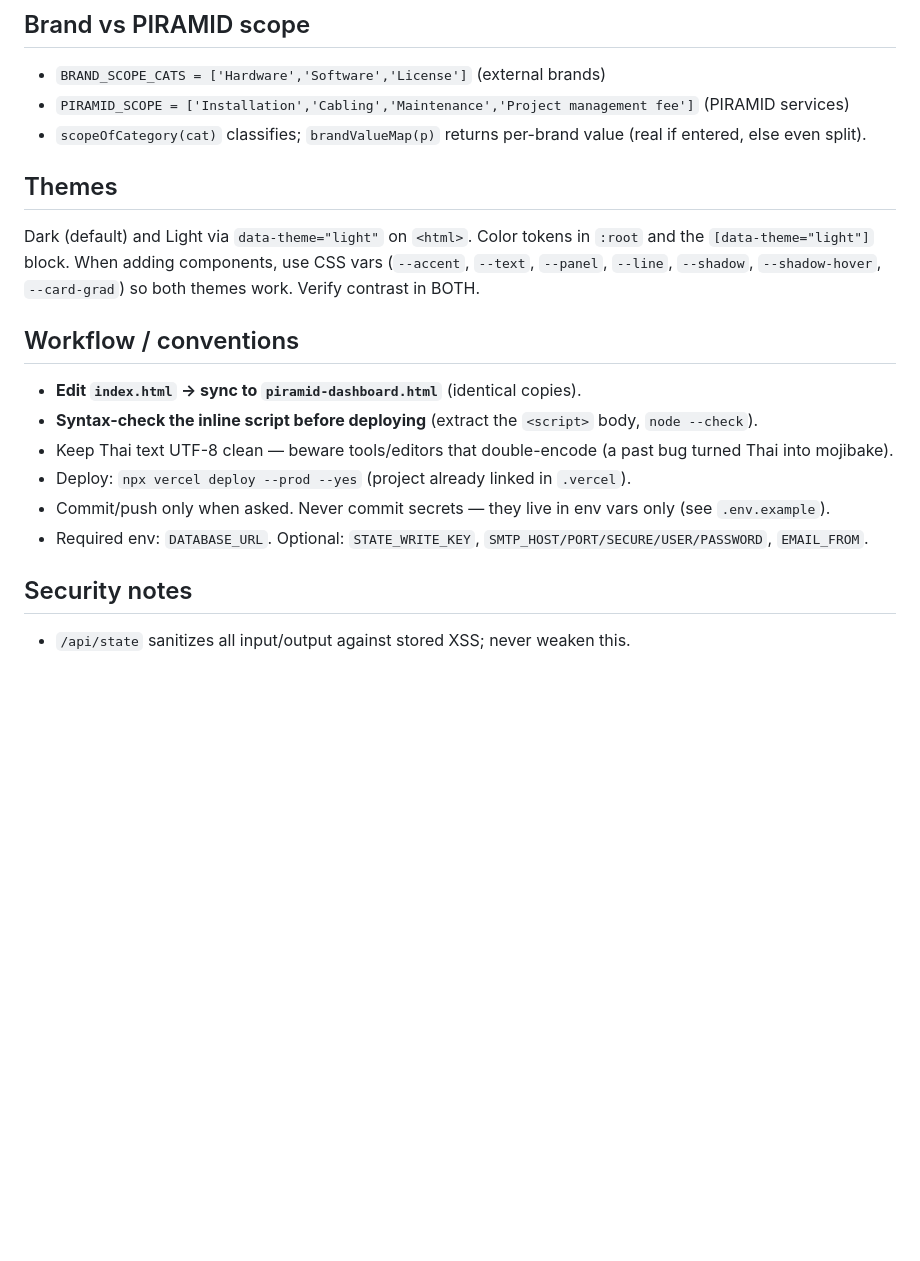
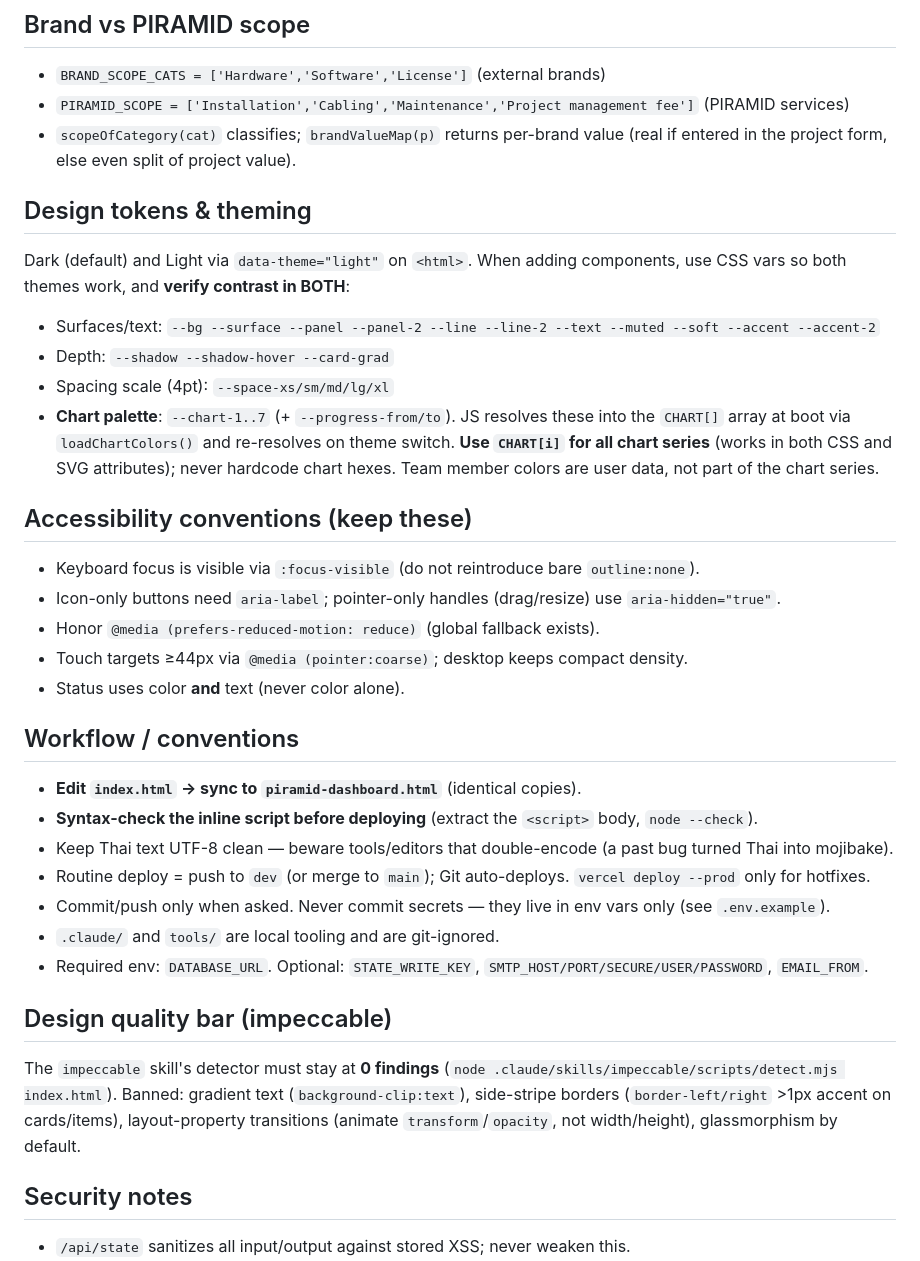
Before and after one commit to wongwaris/piramid-bd-management, a Markdown page: CLAUDE.md, the part around one of its changes. Rendered like a GitHub page; blank space fills up the shorter version.

```diff
--- a/CLAUDE.md
+++ b/CLAUDE.md
@@ -59,22 +82,44 @@ Chart renderers: `renderBars`, `renderVBars`, `renderDonut`, `renderMultiLine`,
 
 - `BRAND_SCOPE_CATS = ['Hardware','Software','License']` (external brands)
 - `PIRAMID_SCOPE = ['Installation','Cabling','Maintenance','Project management fee']` (PIRAMID services)
-- `scopeOfCategory(cat)` classifies; `brandValueMap(p)` returns per-brand value (real if entered, else even split).
+- `scopeOfCategory(cat)` classifies; `brandValueMap(p)` returns per-brand value (real if entered in the
+  project form, else even split of project value).
 
-## Themes
+## Design tokens & theming
 
-Dark (default) and Light via `data-theme="light"` on `<html>`. Color tokens in `:root` and the
-`[data-theme="light"]` block. When adding components, use CSS vars (`--accent`, `--text`, `--panel`,
-`--line`, `--shadow`, `--shadow-hover`, `--card-grad`) so both themes work. Verify contrast in BOTH.
+Dark (default) and Light via `data-theme="light"` on `<html>`. When adding components, use CSS vars so
+both themes work, and **verify contrast in BOTH**:
+- Surfaces/text: `--bg --surface --panel --panel-2 --line --line-2 --text --muted --soft --accent --accent-2`
+- Depth: `--shadow --shadow-hover --card-grad`
+- Spacing scale (4pt): `--space-xs/sm/md/lg/xl`
+- **Chart palette**: `--chart-1..7` (+ `--progress-from/to`). JS resolves these into the `CHART[]`
+  array at boot via `loadChartColors()` and re-resolves on theme switch. **Use `CHART[i]` for all chart
+  series** (works in both CSS and SVG attributes); never hardcode chart hexes. Team member colors are
+  user data, not part of the chart series.
+
+## Accessibility conventions (keep these)
+
+- Keyboard focus is visible via `:focus-visible` (do not reintroduce bare `outline:none`).
+- Icon-only buttons need `aria-label`; pointer-only handles (drag/resize) use `aria-hidden="true"`.
+- Honor `@media (prefers-reduced-motion: reduce)` (global fallback exists).
+- Touch targets ≥44px via `@media (pointer:coarse)`; desktop keeps compact density.
+- Status uses color **and** text (never color alone).
 
 ## Workflow / conventions
 
 - **Edit `index.html` → sync to `piramid-dashboard.html`** (identical copies).
 - **Syntax-check the inline script before deploying** (extract the `<script>` body, `node --check`).
 - Keep Thai text UTF-8 clean — beware tools/editors that double-encode (a past bug turned Thai into mojibake).
-- Deploy: `npx vercel deploy --prod --yes` (project already linked in `.vercel`).
+- Routine deploy = push to `dev` (or merge to `main`); Git auto-deploys. `vercel deploy --prod` only for hotfixes.
 - Commit/push only when asked. Never commit secrets — they live in env vars only (see `.env.example`).
+- `.claude/` and `tools/` are local tooling and are git-ignored.
 - Required env: `DATABASE_URL`. Optional: `STATE_WRITE_KEY`, `SMTP_HOST/PORT/SECURE/USER/PASSWORD`, `EMAIL_FROM`.
+
+## Design quality bar (impeccable)
+
+The `impeccable` skill's detector must stay at **0 findings** (`node .claude/skills/impeccable/scripts/detect.mjs index.html`).
+Banned: gradient text (`background-clip:text`), side-stripe borders (`border-left/right` >1px accent on
+cards/items), layout-property transitions (animate `transform`/`opacity`, not width/height), glassmorphism by default.
 
 ## Security notes
 
```
Also changed, not shown: other parts of CLAUDE.md (+39 -16 lines).
